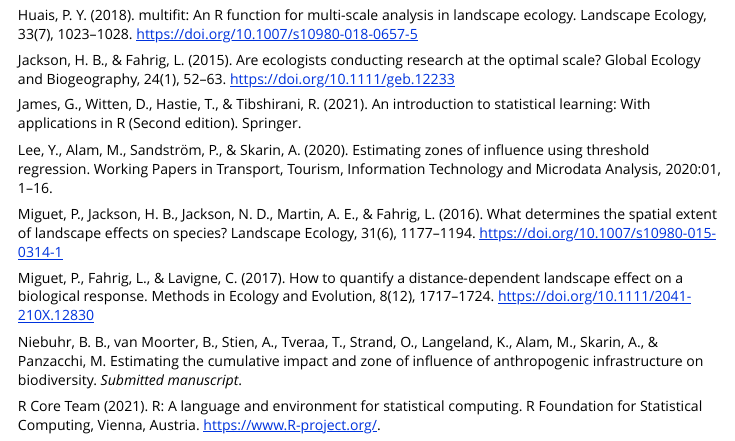
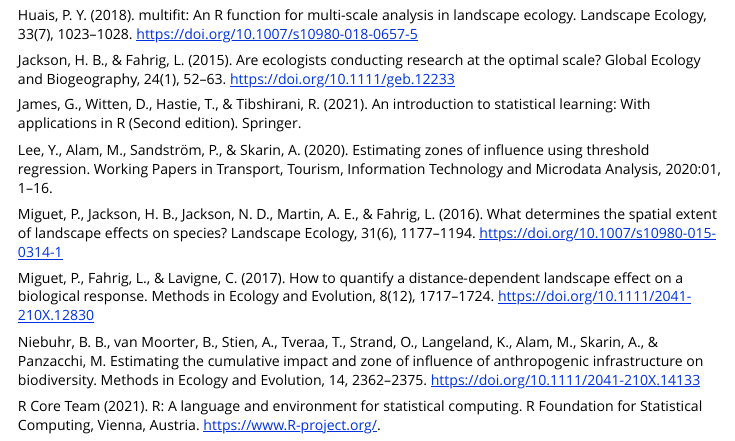
Before and after one commit to NINAnor/oneimpact, an R Markdown document (vignettes/oneimpact.Rmd): the page in a window 1100 px wide, from 14260 px down. Rendered offline with R 4.5, knitr and Pandoc, with nearby package versions; some code elsewhere in the file could not run offline.

Commit message:
fixing citation of Niebuhr et al 2023 in the documentation

```diff
--- a/vignettes/oneimpact.Rmd
+++ b/vignettes/oneimpact.Rmd
@@ -623,7 +623,8 @@
 
 Niebuhr, B. B., van Moorter, B., Stien, A., Tveraa, T., Strand, O., Langeland, K.,
 Alam, M., Skarin, A., & Panzacchi, M. Estimating the cumulative impact and zone of
-influence of anthropogenic infrastructure on biodiversity. *Submitted manuscript*.
+influence of anthropogenic infrastructure on biodiversity. Methods in Ecology and Evolution,
+14, 2362–2375. https://doi.org/10.1111/2041-210X.14133
 
 R Core Team (2021). R: A language and environment for statistical computing.
 R Foundation for Statistical Computing, Vienna, Austria.
```
Also changed, not shown: vignettes/zoi_on_grass.Rmd (+2 -1 lines), 1 other file.
